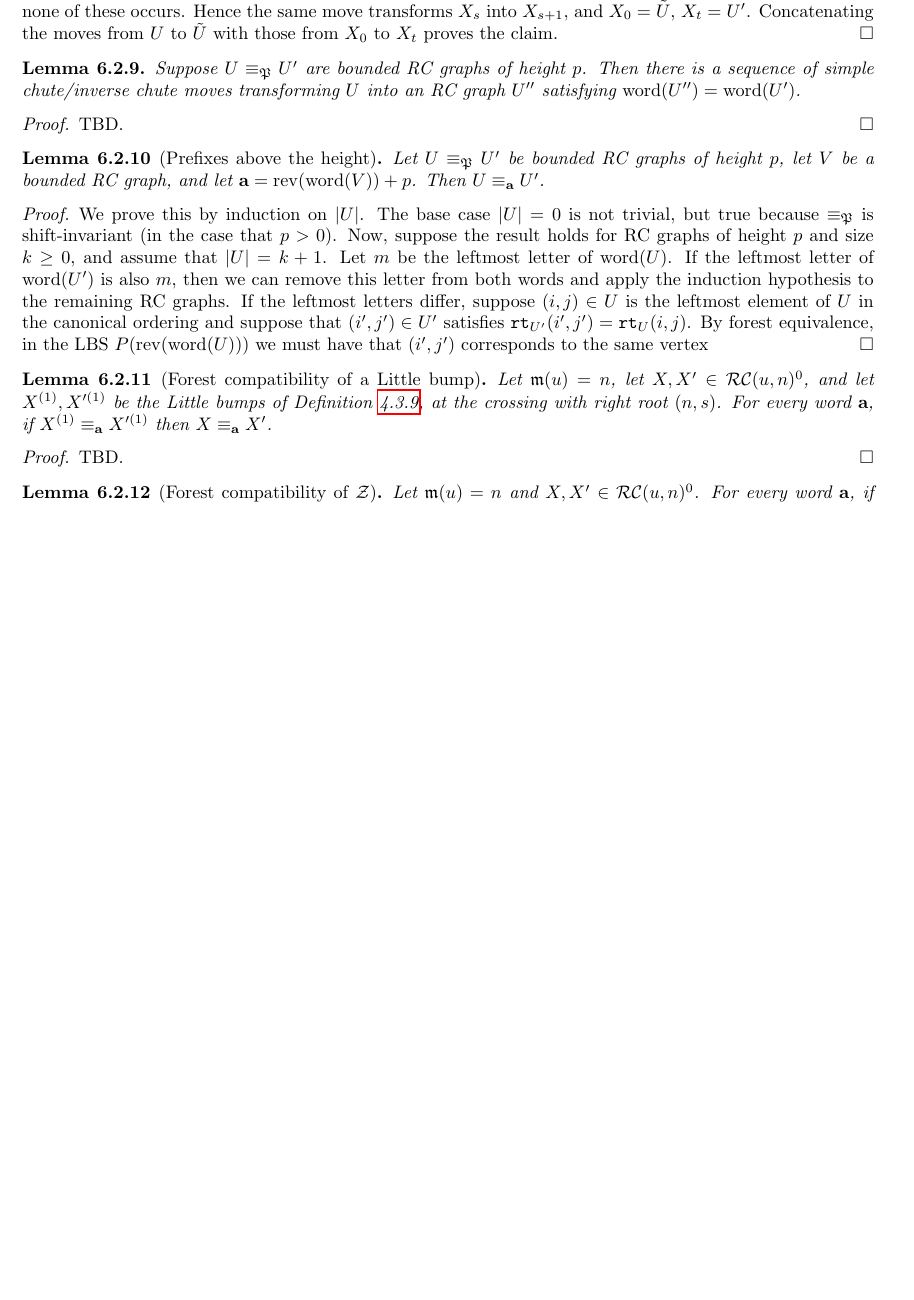
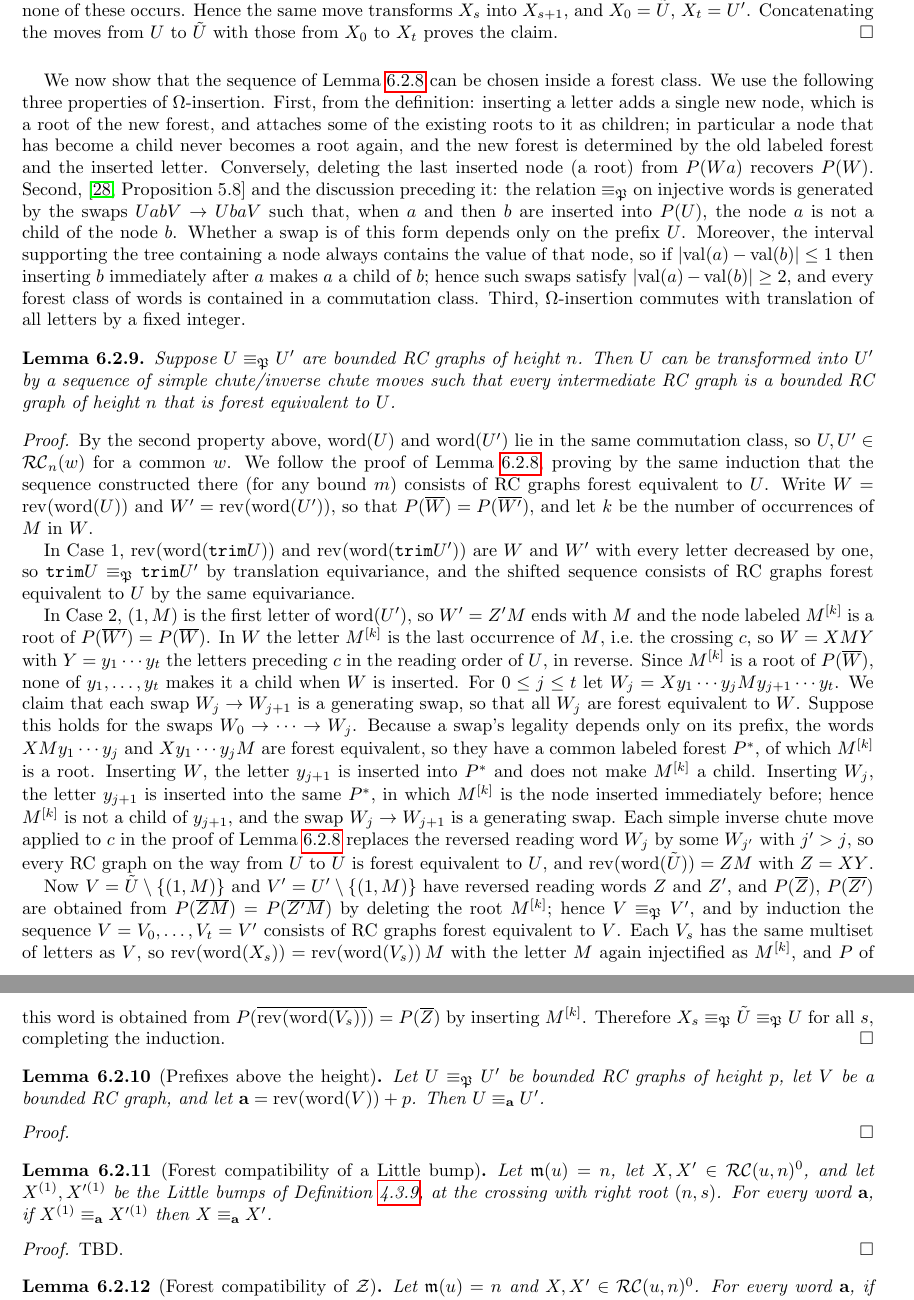
Before and after one commit to matthematics/schubert_writing, a LaTeX paper (writing/schubert_bialgebra_separate_paper.tex): part of page 41 of 52 before the commit and two parts of pages 41 and 42 of 52 after it, the two joined at a grey line, cut so that both start at the same text, the shorter picture padded with empty space. Compiled offline with pdfLaTeX.

Commit message:
Doing well starting the forest proof

```diff
--- a/writing/schubert_bialgebra_separate_paper.tex
+++ b/writing/schubert_bialgebra_separate_paper.tex
@@ -3453,19 +3455,25 @@ Let $V=\tilde U\setminus\{(1,M)\}$ and $V'=U'\setminus\{(1,M)\}$, so $\mathrm{wo
 Since $|V|+n<|U|+n$, the induction hypothesis with the bound $M-1$ provides a sequence $V=V_0,V_1,\ldots,V_t=V'$ of simple chute/inverse chute moves in $\RC_n(s_Mw)$ in which no $V_s$ has a crossing $(1,j)$ with $j>M-1$; in particular $(1,M),(1,M+1)\notin V_s$ for all $s$. Put $X_s=V_s\cup\{(1,M)\}$. Then $(1,M)$ is the rightmost first-row crossing of $X_s$, so $\mathrm{word}(X_s)=M\,\mathrm{word}(V_s)$, which lies in the commutation class of $M\mathbf a'=\mathrm{word}(U')$ and is therefore reduced; thus $X_s\in\RC_n(w)$, and $X_s$ has no crossing $(1,j)$ with $j>M$. The move from $V_s$ to $V_{s+1}$ relocates a crossing $x\neq(1,M)$ to a cell $y\neq(1,M)$ and requires two further cells to be empty. Inspecting Definition~\ref{definition:simplechute}, the cell $(1,M)$ is among the cells required to be empty only if $x=(1,M+1)$ (for a simple chute move) or $y\in\{(1,M),(1,M+1)\}$ (for a simple inverse chute move), and none of these occurs. Hence the same move transforms $X_s$ into $X_{s+1}$, and $X_0=\tilde U$, $X_t=U'$. Concatenating the moves from $U$ to $\tilde U$ with those from $X_0$ to $X_t$ proves the claim.
 \end{proof}
 
-\begin{lemma}
-Suppose $U\equiv_\forest U'$ are bounded RC graphs of height $p$. Then there is a sequence of simple chute/inverse chute moves transforming $U$ into an RC graph $U''$ satisfying $\mathrm{word}(U'') = \mathrm{word}(U')$.
-\end{lemma}
-\begin{proof}
-% Since for each such RC graph there is an RC graph with the same word that is quasi-Yamanouchi, we may assume without loss of generality that $U$ and $U'$ are quasi-Yamanouchi.
-TBD.
+We now show that the sequence of Lemma~\ref{lemma:chuteconnect} can be chosen inside a forest class. We use the following three properties of $\Omega$-insertion. First, from the definition: inserting a letter adds a single new node, which is a root of the new forest, and attaches some of the existing roots to it as children; in particular a node that has become a child never becomes a root again, and the new forest is determined by the old labeled forest and the inserted letter. Conversely, deleting the last inserted node (a root) from $P(Wa)$ recovers $P(W)$. Second, \cite[Proposition~5.8]{nadeau2024forest} and the discussion preceding it: the relation $\equiv_\forest$ on injective words is generated by the swaps $UabV\to UbaV$ such that, when $a$ and then $b$ are inserted into $P(U)$, the node $a$ is not a child of the node $b$. Whether a swap is of this form depends only on the prefix $U$. Moreover, the interval supporting the tree containing a node always contains the value of that node, so if $|\mathrm{val}(a)-\mathrm{val}(b)|\leq 1$ then inserting $b$ immediately after $a$ makes $a$ a child of $b$; hence such swaps satisfy $|\mathrm{val}(a)-\mathrm{val}(b)|\geq 2$, and every forest class of words is contained in a commutation class. Third, $\Omega$-insertion commutes with translation of all letters by a fixed integer.
+
+\begin{lemma}\label{lemma:forestchute}
+Suppose $U\equiv_\forest U'$ are bounded RC graphs of height $n$. Then $U$ can be transformed into $U'$ by a sequence of simple chute/inverse chute moves such that every intermediate RC graph is a bounded RC graph of height $n$ that is forest equivalent to $U$.
+\end{lemma}
+\begin{proof}
+By the second property above, $\mathrm{word}(U)$ and $\mathrm{word}(U')$ lie in the same commutation class, so $U,U'\in\RC_n(w)$ for a common $w$. We follow the proof of Lemma~\ref{lemma:chuteconnect}, proving by the same induction that the sequence constructed there (for any bound $m$) consists of RC graphs forest equivalent to $U$. Write $W=\mathrm{rev}(\mathrm{word}(U))$ and $W'=\mathrm{rev}(\mathrm{word}(U'))$, so that $P(\overline W)=P(\overline{W'})$, and let $k$ be the number of occurrences of $M$ in $W$.
+
+In Case 1, $\mathrm{rev}(\mathrm{word}(\trm U))$ and $\mathrm{rev}(\mathrm{word}(\trm U'))$ are $W$ and $W'$ with every letter decreased by one, so $\trm U\equiv_\forest\trm U'$ by translation equivariance, and the shifted sequence consists of RC graphs forest equivalent to $U$ by the same equivariance.
+
+In Case 2, $(1,M)$ is the first letter of $\mathrm{word}(U')$, so $W'=Z'M$ ends with $M$ and the node labeled $M^{[k]}$ is a root of $P(\overline{W'})=P(\overline W)$. In $W$ the letter $M^{[k]}$ is the last occurrence of $M$, i.e.\ the crossing $c$, so $W=XMY$ with $Y=y_1\cdots y_t$ the letters preceding $c$ in the reading order of $U$, in reverse. Since $M^{[k]}$ is a root of $P(\overline W)$, none of $y_1,\ldots,y_t$ makes it a child when $W$ is inserted. For $0\leq j\leq t$ let $W_j=Xy_1\cdots y_jMy_{j+1}\cdots y_t$. We claim that each swap $W_{j}\to W_{j+1}$ is a generating swap, so that all $W_j$ are forest equivalent to $W$. Suppose this holds for the swaps $W_0\to\cdots\to W_j$. Because a swap's legality depends only on its prefix, the words $XMy_1\cdots y_j$ and $Xy_1\cdots y_jM$ are forest equivalent, so they have a common labeled forest $P^*$, of which $M^{[k]}$ is a root. Inserting $W$, the letter $y_{j+1}$ is inserted into $P^*$ and does not make $M^{[k]}$ a child. Inserting $W_j$, the letter $y_{j+1}$ is inserted into the same $P^*$, in which $M^{[k]}$ is the node inserted immediately before; hence $M^{[k]}$ is not a child of $y_{j+1}$, and the swap $W_j\to W_{j+1}$ is a generating swap. Each simple inverse chute move applied to $c$ in the proof of Lemma~\ref{lemma:chuteconnect} replaces the reversed reading word $W_j$ by some $W_{j'}$ with $j'>j$, so every RC graph on the way from $U$ to $\tilde U$ is forest equivalent to $U$, and $\mathrm{rev}(\mathrm{word}(\tilde U))=ZM$ with $Z=XY$.
+
+Now $V=\tilde U\setminus\{(1,M)\}$ and $V'=U'\setminus\{(1,M)\}$ have reversed reading words $Z$ and $Z'$, and $P(\overline Z)$, $P(\overline{Z'})$ are obtained from $P(\overline{ZM})=P(\overline{Z'M})$ by deleting the root $M^{[k]}$; hence $V\equiv_\forest V'$, and by induction the sequence $V=V_0,\ldots,V_t=V'$ consists of RC graphs forest equivalent to $V$. Each $V_s$ has the same multiset of letters as $V$, so $\mathrm{rev}(\mathrm{word}(X_s))=\mathrm{rev}(\mathrm{word}(V_s))\,M$ with the letter $M$ again injectified as $M^{[k]}$, and $P$ of this word is obtained from $P(\overline{\mathrm{rev}(\mathrm{word}(V_s))})=P(\overline Z)$ by inserting $M^{[k]}$. Therefore $X_s\equiv_\forest\tilde U\equiv_\forest U$ for all $s$, completing the induction.
 \end{proof}
 
 \begin{lemma}[Prefixes above the height]\label{lemma:forestprefix}
 Let $U\equiv_\forest U'$ be bounded RC graphs of height $p$, let $V$ be a bounded RC graph, and let $\mathbf a=\mathrm{rev}(\mathrm{word}(V))+p$. Then $U\equiv_{\mathbf a}U'$.
 \end{lemma}
 \begin{proof}
-We prove this by induction on $|U|$. The base case $|U|=0$ is not trivial, but true because $\equiv_\forest$ is shift-invariant (in the case that $p>0$). Now, suppose the result holds for RC graphs of height $p$ and size $k\geq 0$, and assume that $|U|=k+1$. Let $m$ be the leftmost letter of $\mathrm{word}(U)$. If the leftmost letter of $\mathrm{word}(U')$ is also $m$, then we can remove this letter from both words and apply the induction hypothesis to the remaining RC graphs. If the leftmost letters differ, suppose $(i,j)\in U$ is the leftmost element of $U$ in the canonical ordering and suppose that $(i',j')\in U'$ satisfies $\rtt_{U'}(i',j') = \rtt_U(i,j)$. By forest equivalence, in the LBS $P(\mathrm{rev}(\mathrm{word}(U)))$ we must have that $(i',j')$ corresponds to the same vertex
 \end{proof}
 
 \begin{lemma}[Forest compatibility of a Little bump]\label{lemma:forestbump}
```
Also changed, not shown: writing/schubert_bialgebra_separate_paper.pdf, writing/schubert_bialgebra_separate_paper.tex (6 more changed lines).
